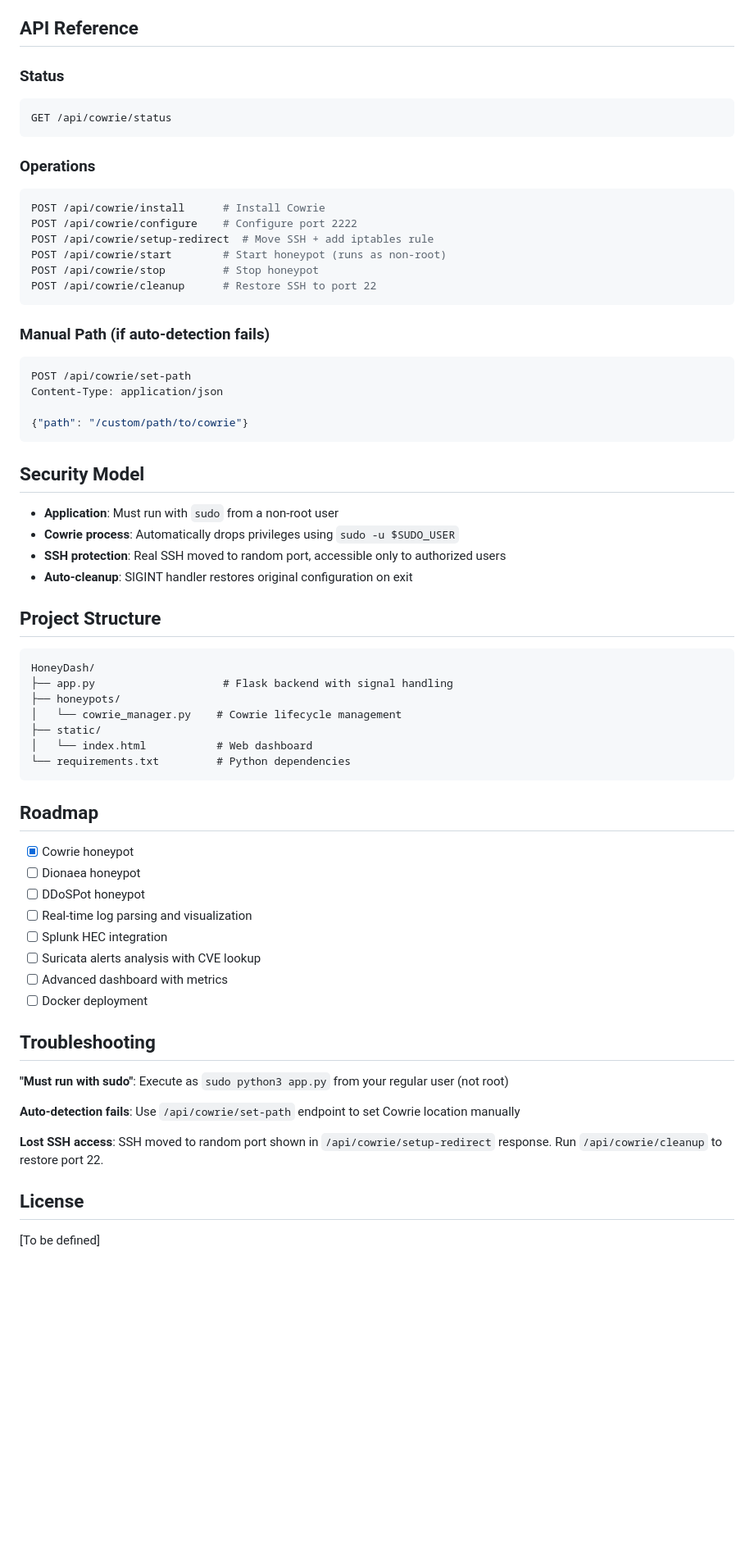
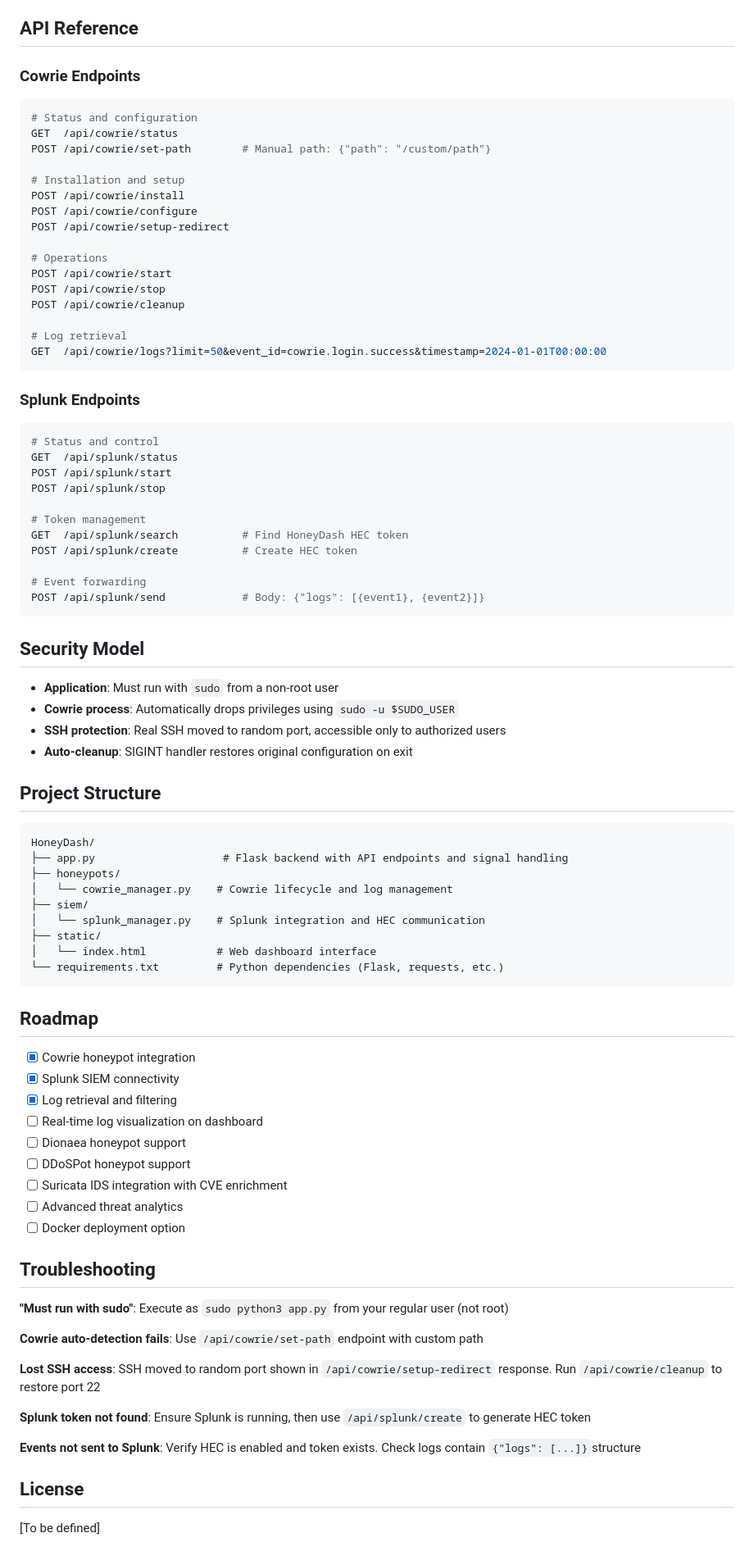
Before and after one commit to ByRuBiX12/HoneyDash, a Markdown page: README.md, the part around one of its changes. Shown at 82% size. GitHub-like rendering; blank space fills up the shorter version.

Commit message:
[README] Update README.md

````diff
--- a/README.md
+++ b/README.md
@@ -54,27 +64,39 @@ Access the dashboard at: `http://localhost:5000`
 
 ## API Reference
 
-### Status
+### Cowrie Endpoints
 ```bash
-GET /api/cowrie/status
+# Status and configuration
+GET  /api/cowrie/status
+POST /api/cowrie/set-path        # Manual path: {"path": "/custom/path"}
+
+# Installation and setup
+POST /api/cowrie/install
+POST /api/cowrie/configure
+POST /api/cowrie/setup-redirect
+
+# Operations
+POST /api/cowrie/start
+POST /api/cowrie/stop
+POST /api/cowrie/cleanup
+
+# Log retrieval
+GET  /api/cowrie/logs?limit=50&event_id=cowrie.login.success&timestamp=2024-01-01T00:00:00
 ```
 
-### Operations
+### Splunk Endpoints
 ```bash
-POST /api/cowrie/install      # Install Cowrie
-POST /api/cowrie/configure    # Configure port 2222
-POST /api/cowrie/setup-redirect  # Move SSH + add iptables rule
-POST /api/cowrie/start        # Start honeypot (runs as non-root)
-POST /api/cowrie/stop         # Stop honeypot
-POST /api/cowrie/cleanup      # Restore SSH to port 22
-```
+# Status and control
+GET  /api/splunk/status
+POST /api/splunk/start
+POST /api/splunk/stop
 
-### Manual Path (if auto-detection fails)
-```bash
-POST /api/cowrie/set-path
-Content-Type: application/json
+# Token management
+GET  /api/splunk/search          # Find HoneyDash HEC token
+POST /api/splunk/create          # Create HEC token
 
-{"path": "/custom/path/to/cowrie"}
+# Event forwarding
+POST /api/splunk/send            # Body: {"logs": [{event1}, {event2}]}
 ```
 
 ## Security Model
@@ -88,32 +110,39 @@ Content-Type: application/json
 
 ```
 HoneyDash/
-├── app.py                    # Flask backend with signal handling
+├── app.py                    # Flask backend with API endpoints and signal handling
 ├── honeypots/
-│   └── cowrie_manager.py    # Cowrie lifecycle management
+│   └── cowrie_manager.py    # Cowrie lifecycle and log management
+├── siem/
+│   └── splunk_manager.py    # Splunk integration and HEC communication
 ├── static/
-│   └── index.html           # Web dashboard
-└── requirements.txt         # Python dependencies
+│   └── index.html           # Web dashboard interface
+└── requirements.txt         # Python dependencies (Flask, requests, etc.)
 ```
 
 ## Roadmap
 
-- [X] Cowrie honeypot
-- [ ] Dionaea honeypot
-- [ ] DDoSPot honeypot
-- [ ] Real-time log parsing and visualization
-- [ ] Splunk HEC integration
-- [ ] Suricata alerts analysis with CVE lookup
-- [ ] Advanced dashboard with metrics
-- [ ] Docker deployment
+- [X] Cowrie honeypot integration
+- [X] Splunk SIEM connectivity
+- [X] Log retrieval and filtering
+- [ ] Real-time log visualization on dashboard
+- [ ] Dionaea honeypot support
+- [ ] DDoSPot honeypot support
+- [ ] Suricata IDS integration with CVE enrichment
+- [ ] Advanced threat analytics
+- [ ] Docker deployment option
 
 ## Troubleshooting
 
 **"Must run with sudo"**: Execute as `sudo python3 app.py` from your regular user (not root)
 
-**Auto-detection fails**: Use `/api/cowrie/set-path` endpoint to set Cowrie location manually
+**Cowrie auto-detection fails**: Use `/api/cowrie/set-path` endpoint with custom path
 
-**Lost SSH access**: SSH moved to random port shown in `/api/cowrie/setup-redirect` response. Run `/api/cowrie/cleanup` to restore port 22.
+**Lost SSH access**: SSH moved to random port shown in `/api/cowrie/setup-redirect` response. Run `/api/cowrie/cleanup` to restore port 22
+
+**Splunk token not found**: Ensure Splunk is running, then use `/api/splunk/create` to generate HEC token
+
+**Events not sent to Splunk**: Verify HEC is enabled and token exists. Check logs contain `{"logs": [...]}`structure
 
 ## License
 
````
Also changed, not shown: other parts of README.md (+18 -8 lines).
